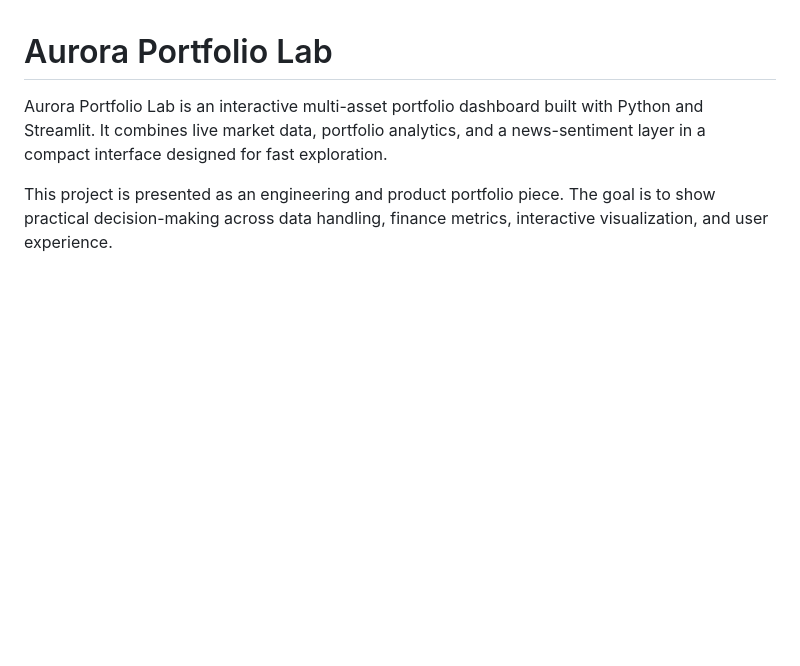
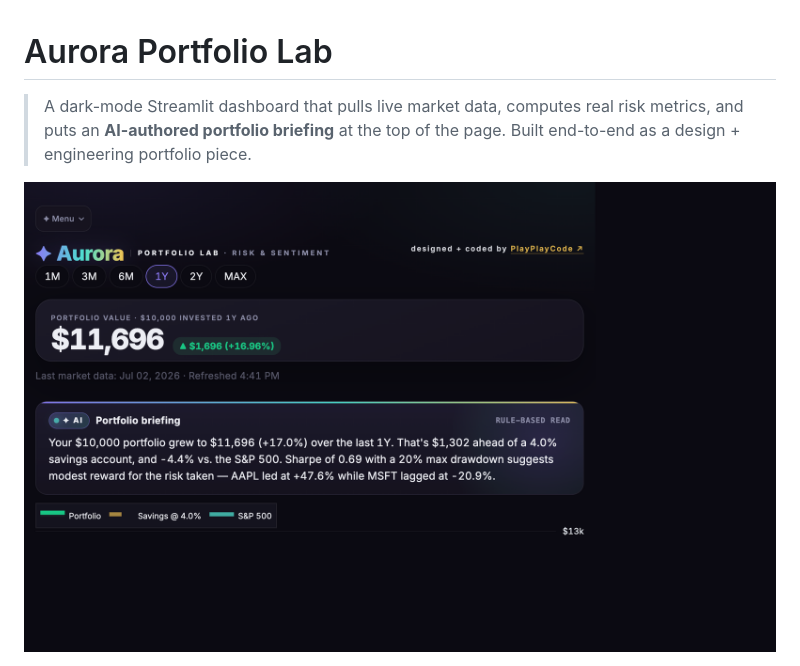
Before and after one commit to NORARAE/aurora-portfolio-lab, a Markdown page: README.md, the part around the change printed below. Rendered like a GitHub page; pictures changed too: docs/hero.png (added); blank space fills up the shorter version.

```diff
--- a/README.md
+++ b/README.md
@@ -1,10 +1,11 @@
 # Aurora Portfolio Lab
 
-Aurora Portfolio Lab is an interactive multi-asset portfolio dashboard built with
-Python and Streamlit. It combines live market data, portfolio analytics, and a
-news-sentiment layer in a compact interface designed for fast exploration.
+> A dark-mode Streamlit dashboard that pulls live market data, computes
+> real risk metrics, and puts an **AI-authored portfolio briefing** at
+> the top of the page. Built end-to-end as a design + engineering
+> portfolio piece.
 
-This project is presented as an engineering and product portfolio piece. The goal
-is to show practical decision-making across data handling, finance metrics,
-interactive visualization, and user experience.
+<p align="center">
+  <img src="docs/hero.png" alt="Aurora Portfolio Lab hero — AI briefing above the growth chart" width="900">
+</p>
 
```
Also changed, not shown: other parts of README.md (+159 -48 lines), docs/features.png (added), 1 other file.
